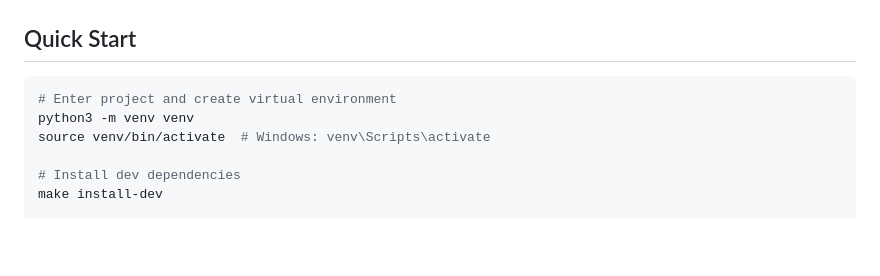
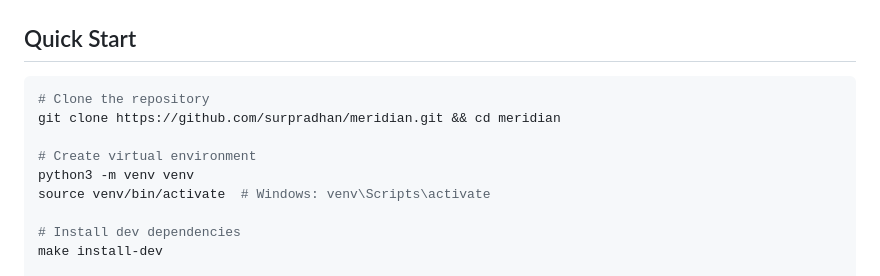
Before and after one commit to surpradhan/meridian, a Markdown page: README.md, the part around the change. Drawn GitHub-style; blank space fills up the shorter version.

Commit message:
Address PR review: add FEATURES/ROADMAP docs, fix broken links, add clone step

````diff
--- a/README.md
+++ b/README.md
@@ -9,7 +9,10 @@ MERIDIAN connects natural language business questions to intelligent database qu
 ## Quick Start
 
 ```bash
-# Enter project and create virtual environment
+# Clone the repository
+git clone https://github.com/surpradhan/meridian.git && cd meridian
+
+# Create virtual environment
 python3 -m venv venv
 source venv/bin/activate  # Windows: venv\Scripts\activate
 
````
Also changed, not shown: docs/FEATURES.md (added, +310 -0 lines), docs/ROADMAP.md (added, +101 -0 lines).
